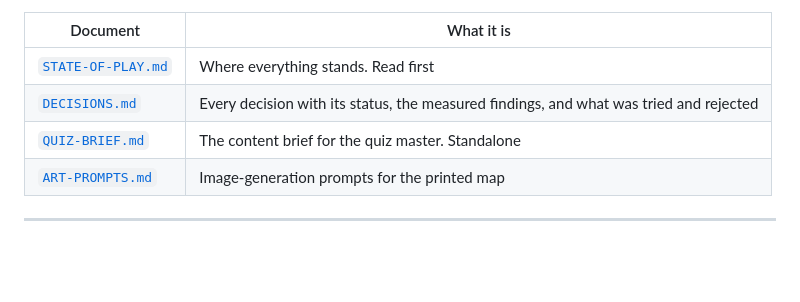
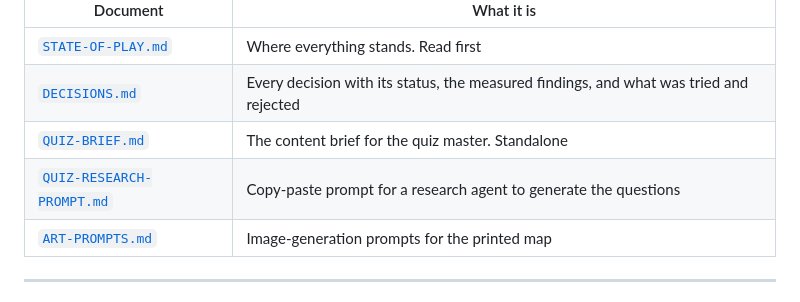
Before and after one commit to futurethang/tech.kevinhyde.com, a Markdown page: apps/unnatural-forestry/README.md, the part around the change. Rendered like a GitHub page; blank space fills up the shorter version.

```diff
--- a/apps/unnatural-forestry/README.md
+++ b/apps/unnatural-forestry/README.md
@@ -16,6 +16,7 @@ where only one walks away. Three rounds, then a final showdown at the Trailhead.
 | [`STATE-OF-PLAY.md`](STATE-OF-PLAY.md) | Where everything stands. Read first |
 | [`DECISIONS.md`](DECISIONS.md) | Every decision with its status, the measured findings, and what was tried and rejected |
 | [`QUIZ-BRIEF.md`](QUIZ-BRIEF.md) | The content brief for the quiz master. Standalone |
+| [`QUIZ-RESEARCH-PROMPT.md`](QUIZ-RESEARCH-PROMPT.md) | Copy-paste prompt for a research agent to generate the questions |
 | [`ART-PROMPTS.md`](ART-PROMPTS.md) | Image-generation prompts for the printed map |
 
 ---
```
Also changed, not shown: apps/unnatural-forestry/QUIZ-RESEARCH-PROMPT.md (added, +203 -0 lines), apps/unnatural-forestry/STATE-OF-PLAY.md (+3 -1 lines).
